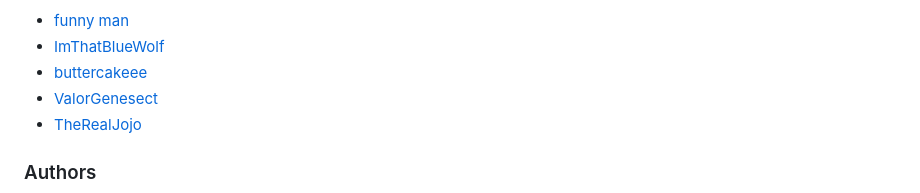
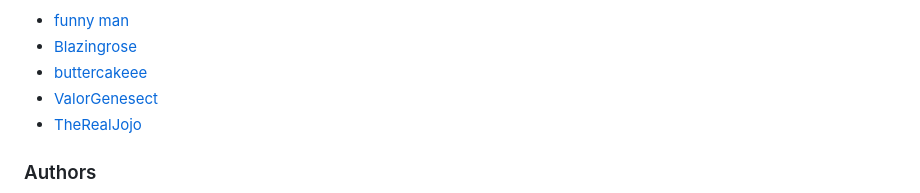
Before and after one commit to MiguelAngelAvilaRosas1DAW/CRBV, a Markdown page: README.md, the part around the change. Rendered like a GitHub page.

```diff
--- a/README.md
+++ b/README.md
@@ -43,7 +43,7 @@ and modifying it to suit my preferences, adding events, changing images, etc.</p
 
 <ul>
   <li><a href="https://www.youtube.com/@funnymanisfunny" target="_blank">funny man</a></li>
-  <li><a href="https://www.youtube.com/@blazingrose_5624" target="_blank">ImThatBlueWolf</a></li>
+  <li><a href="https://www.youtube.com/@blazingrose_5624" target="_blank">Blazingrose</a></li>
   <li><a href="https://www.youtube.com/@buttercakeee" target="_blank">buttercakeee</a></li>
   <li><a href="https://www.youtube.com/@ValorGenesect" target="_blank">ValorGenesect</a></li>
   <li><a href="https://www.youtube.com/@therealjojo8878" target="_blank">TheRealJojo</a></li>
```
